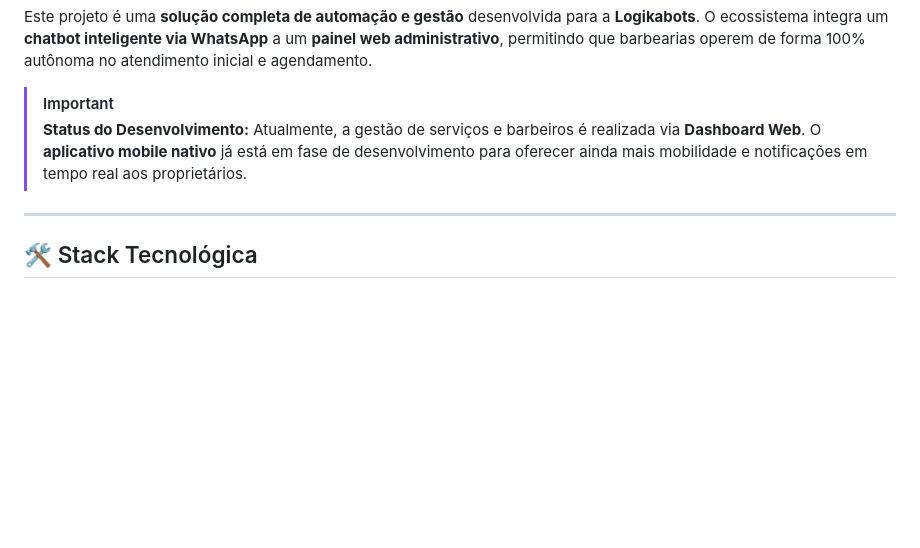
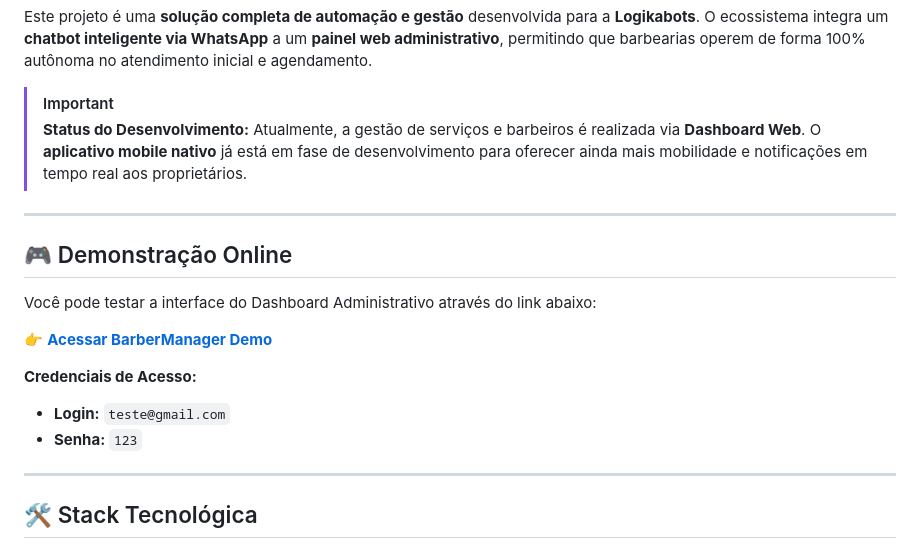
Before and after one commit to GaFranc0/LogikaBots-Barbearia, a Markdown page: README.md, the part around the change. GitHub-like rendering; blank space fills up the shorter version.

Commit message:
Add online demo section to README
Added online demo section with access credentials.

```diff
--- a/README.md
+++ b/README.md
@@ -4,6 +4,18 @@ Este projeto é uma **solução completa de automação e gestão** desenvolvida
 
 > [!IMPORTANT]
 > **Status do Desenvolvimento:** Atualmente, a gestão de serviços e barbeiros é realizada via **Dashboard Web**. O **aplicativo mobile nativo** já está em fase de desenvolvimento para oferecer ainda mais mobilidade e notificações em tempo real aos proprietários.
+
+---
+
+## 🎮 Demonstração Online
+
+Você pode testar a interface do Dashboard Administrativo através do link abaixo:
+
+👉 **[Acessar BarberManager Demo](https://gafranc0.github.io/LogikaBots-Barbearia/)**
+
+**Credenciais de Acesso:**
+* **Login:** `teste@gmail.com`
+* **Senha:** `123`
 
 ---
 
```
